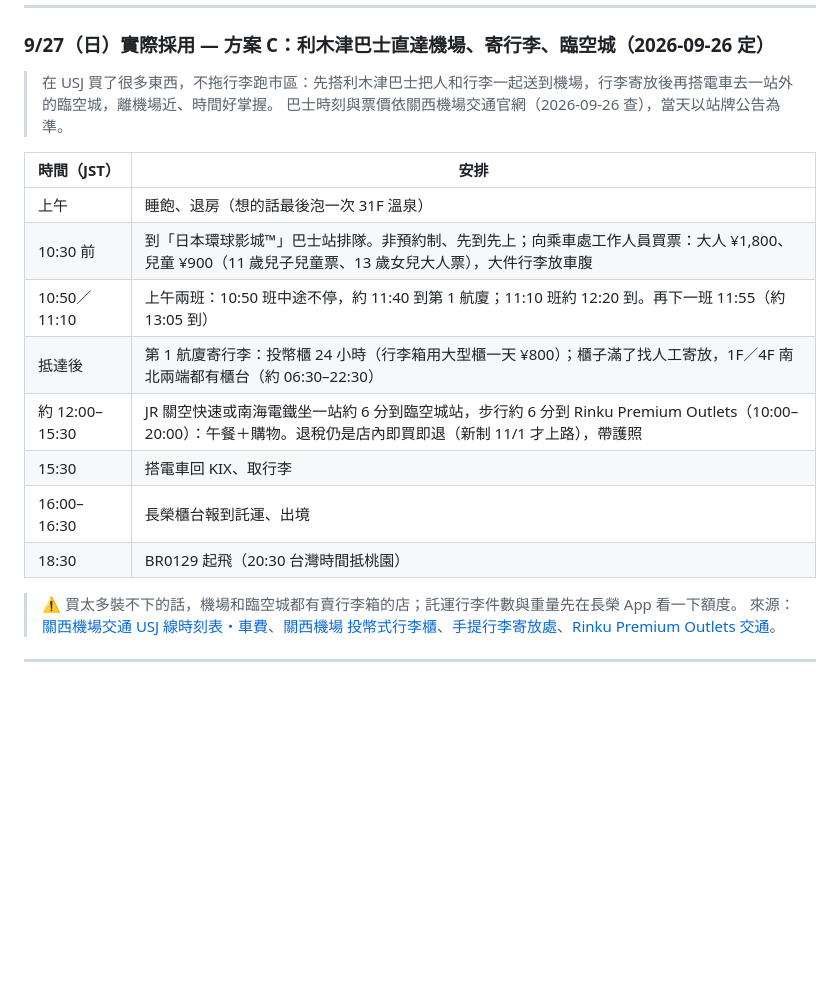
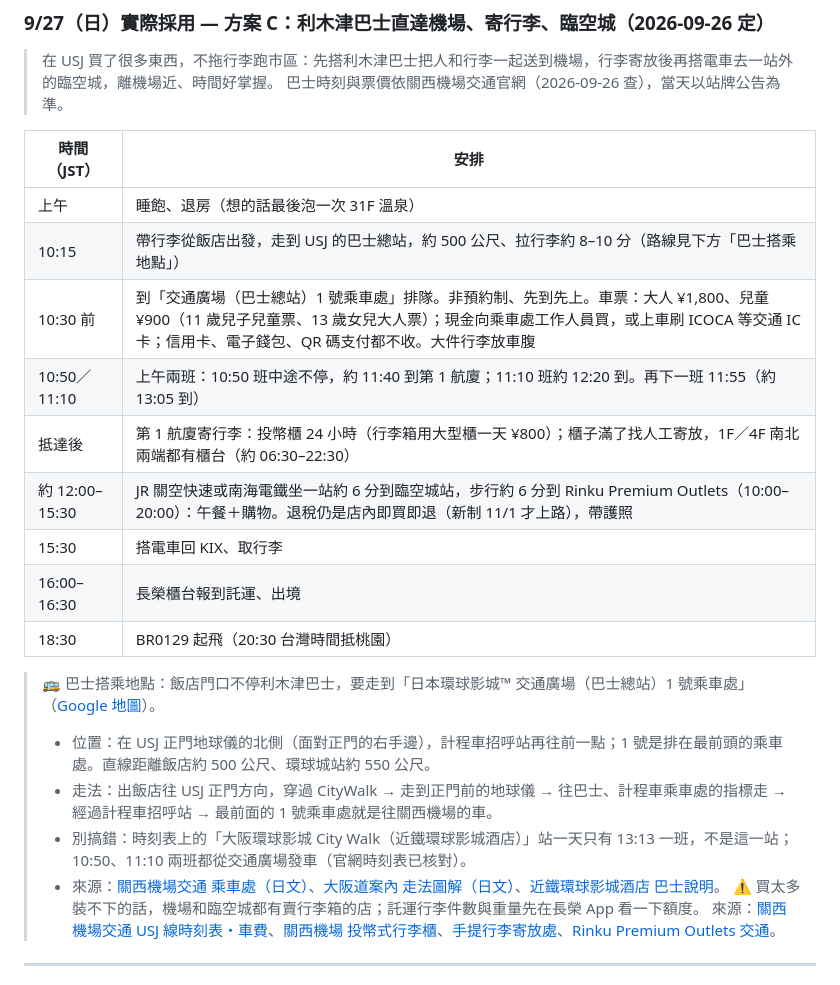
Before and after one commit to mansonliu/osaka-usj-2026-09, a Markdown page: README.md, the part around the change. Drawn GitHub-style; blank space fills up the shorter version.

Commit message:
9/27 方案 C：補利木津巴士搭乘地點（交通廣場 1 號乘車處）、走法、付款方式
Co-Authored-By: Claude Opus 5.5 <noreply@anthropic.com>

```diff
--- a/README.md
+++ b/README.md
@@ -239,7 +239,8 @@
 | 時間（JST）| 安排 |
 |---|---|
 | 上午 | 睡飽、退房（想的話最後泡一次 31F 溫泉）|
-| 10:30 前 | 到「日本環球影城™」巴士站排隊。非預約制、先到先上；向乘車處工作人員買票：大人 ¥1,800、兒童 ¥900（11 歲兒子兒童票、13 歲女兒大人票），大件行李放車腹 |
+| 10:15 | 帶行李從飯店出發，走到 USJ 的巴士總站，約 500 公尺、拉行李約 8–10 分（路線見下方「巴士搭乘地點」）|
+| 10:30 前 | 到「交通廣場（巴士總站）1 號乘車處」排隊。非預約制、先到先上。車票：大人 ¥1,800、兒童 ¥900（11 歲兒子兒童票、13 歲女兒大人票）；現金向乘車處工作人員買，或上車刷 ICOCA 等交通 IC 卡；信用卡、電子錢包、QR 碼支付都不收。大件行李放車腹 |
 | 10:50／11:10 | 上午兩班：10:50 班中途不停，約 11:40 到第 1 航廈；11:10 班約 12:20 到。再下一班 11:55（約 13:05 到）|
 | 抵達後 | 第 1 航廈寄行李：投幣櫃 24 小時（行李箱用大型櫃一天 ¥800）；櫃子滿了找人工寄放，1F／4F 南北兩端都有櫃台（約 06:30–22:30）|
 | 約 12:00–15:30 | JR 關空快速或南海電鐵坐一站約 6 分到臨空城站，步行約 6 分到 Rinku Premium Outlets（10:00–20:00）：午餐＋購物。退稅仍是店內即買即退（新制 11/1 才上路），帶護照 |
@@ -247,6 +248,11 @@
 | 16:00–16:30 | 長榮櫃台報到託運、出境 |
 | 18:30 | BR0129 起飛（20:30 台灣時間抵桃園）|
 
+> 🚌 巴士搭乘地點：飯店門口不停利木津巴士，要走到「日本環球影城™ 交通廣場（巴士總站）1 號乘車處」（[Google 地圖](https://www.google.com/maps?q=34.669209,135.432753)）。
+> - 位置：在 USJ 正門地球儀的北側（面對正門的右手邊），計程車招呼站再往前一點；1 號是排在最前頭的乘車處。直線距離飯店約 500 公尺、環球城站約 550 公尺。
+> - 走法：出飯店往 USJ 正門方向，穿過 CityWalk → 走到正門前的地球儀 → 往巴士、計程車乘車處的指標走 → 經過計程車招呼站 → 最前面的 1 號乘車處就是往關西機場的車。
+> - 別搞錯：時刻表上的「大阪環球影城 City Walk（近鐵環球影城酒店）」站一天只有 13:13 一班，不是這一站；10:50、11:10 兩班都從交通廣場發車（官網時刻表已核對）。
+> - 來源：[關西機場交通 乘車處（日文）](https://www.kate.co.jp/busstop/detail/3493)、[大阪道案內 走法圖解（日文）](https://michiannai.net/usj-kansai-airport/)、[近鐵環球影城酒店 巴士說明](https://www.miyakohotels.ne.jp/hotel-kintetsu/facilities/kansaiairportbus/)。
 > ⚠ 買太多裝不下的話，機場和臨空城都有賣行李箱的店；託運行李件數與重量先在長榮 App 看一下額度。
 > 來源：[關西機場交通 USJ 線時刻表・車費](https://www.kate.co.jp/tcn/timetable/detail/NU)、[關西機場 投幣式行李櫃](https://www.kansai-airport.or.jp/tw/service/delivery/06.html)、[手提行李寄放處](https://www.kansai-airport.or.jp/tw/service/delivery/01.html)、[Rinku Premium Outlets 交通](https://www.premiumoutlets.co.jp/en/rinku/access/access_bus.html)。
 
```
